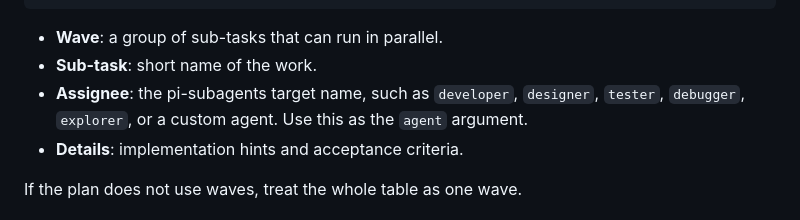
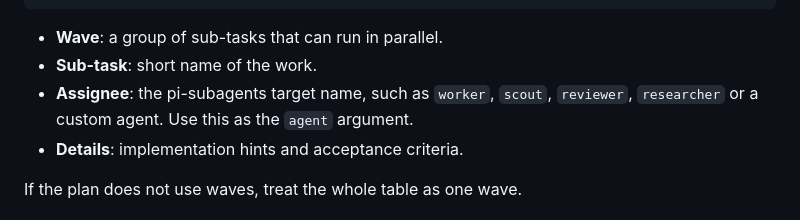
Before and after one commit to tp6gw94/skills, a Markdown page: execute-plan/SKILL.md, the part around the change. GitHub-like rendering.

Commit message:
fix execute plan agents

```diff
--- a/execute-plan/SKILL.md
+++ b/execute-plan/SKILL.md
@@ -22,7 +22,7 @@ You are the parent orchestrator. Execute the plan in `.plan/<slug>/task.md` by d
 
 - **Wave**: a group of sub-tasks that can run in parallel.
 - **Sub-task**: short name of the work.
-- **Assignee**: the pi-subagents target name, such as `developer`, `designer`, `tester`, `debugger`, `explorer`, or a custom agent. Use this as the `agent` argument.
+- **Assignee**: the pi-subagents target name, such as `worker`, `scout`, `reviewer`, `researcher` or a custom agent. Use this as the `agent` argument.
 - **Details**: implementation hints and acceptance criteria.
 
 If the plan does not use waves, treat the whole table as one wave.
```
